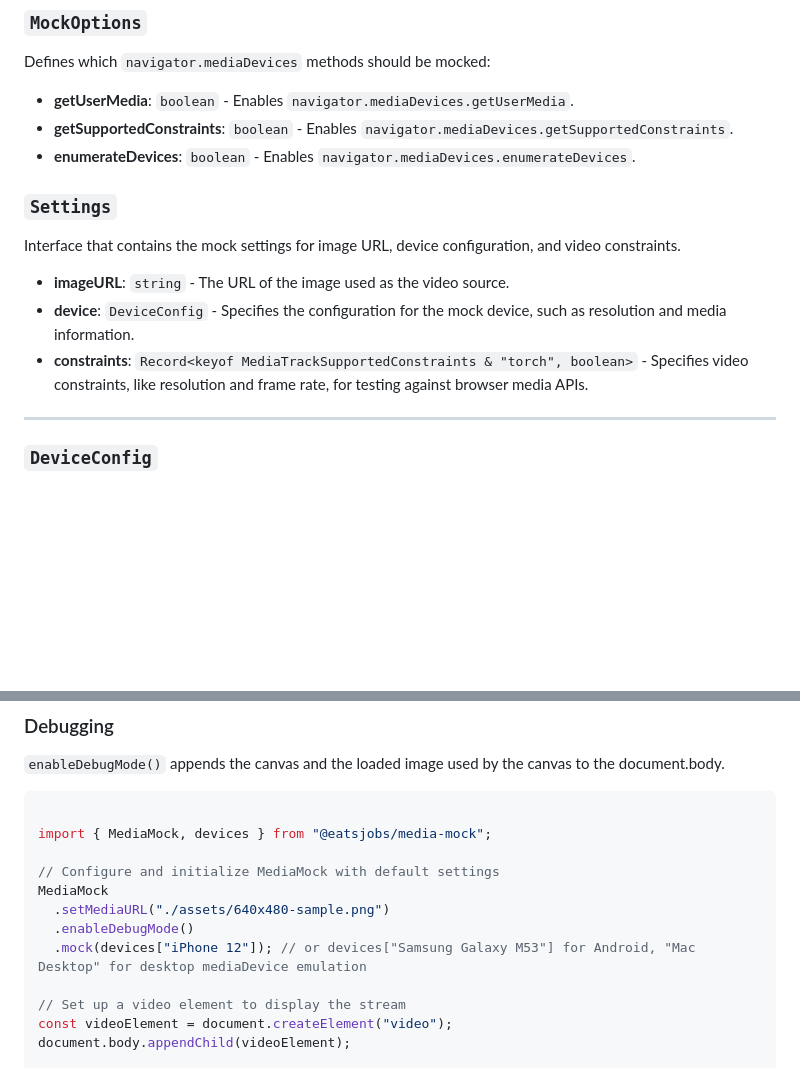
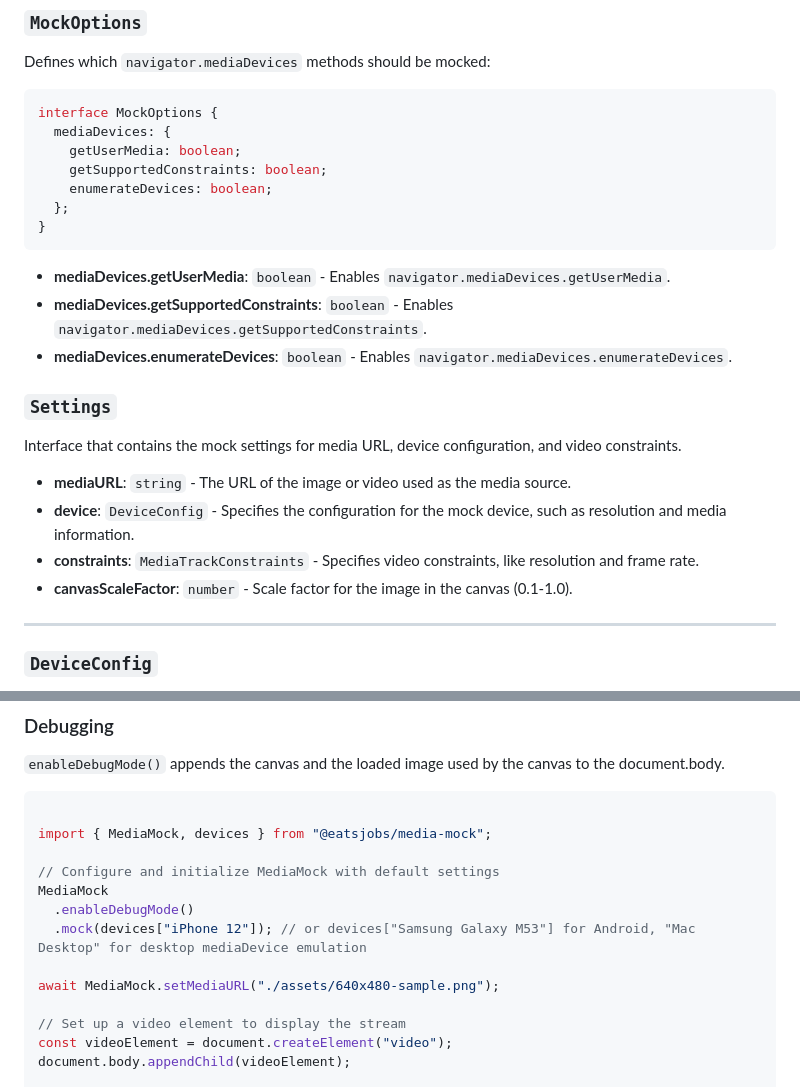
Before and after one commit to eatsjobs/media-mock, a Markdown page: README.md, 2 parts joined by grey strips. Rendered like a GitHub page; blank space fills up the shorter version.

````diff
--- a/README.md
+++ b/README.md
@@ -127,17 +147,28 @@ Restores original `navigator.mediaDevices` methods by removing the mock properti
 
 Defines which `navigator.mediaDevices` methods should be mocked:
 
-- **getUserMedia**: `boolean` - Enables `navigator.mediaDevices.getUserMedia`.
-- **getSupportedConstraints**: `boolean` - Enables `navigator.mediaDevices.getSupportedConstraints`.
-- **enumerateDevices**: `boolean` - Enables `navigator.mediaDevices.enumerateDevices`.
+```typescript
+interface MockOptions {
+  mediaDevices: {
+    getUserMedia: boolean;
+    getSupportedConstraints: boolean;
+    enumerateDevices: boolean;
+  };
+}
+```
+
+- **mediaDevices.getUserMedia**: `boolean` - Enables `navigator.mediaDevices.getUserMedia`.
+- **mediaDevices.getSupportedConstraints**: `boolean` - Enables `navigator.mediaDevices.getSupportedConstraints`.
+- **mediaDevices.enumerateDevices**: `boolean` - Enables `navigator.mediaDevices.enumerateDevices`.
 
 ### `Settings`
 
-Interface that contains the mock settings for image URL, device configuration, and video constraints.
+Interface that contains the mock settings for media URL, device configuration, and video constraints.
 
-- **imageURL**: `string` - The URL of the image used as the video source.
+- **mediaURL**: `string` - The URL of the image or video used as the media source.
 - **device**: `DeviceConfig` - Specifies the configuration for the mock device, such as resolution and media information.
-- **constraints**: `Record<keyof MediaTrackSupportedConstraints & "torch", boolean>` - Specifies video constraints, like resolution and frame rate, for testing against browser media APIs.
+- **constraints**: `MediaTrackConstraints` - Specifies video constraints, like resolution and frame rate.
+- **canvasScaleFactor**: `number` - Scale factor for the image in the canvas (0.1-1.0).
 
 ---
 
@@ -173,9 +204,10 @@ import { MediaMock, devices } from "@eatsjobs/media-mock";
 
 // Configure and initialize MediaMock with default settings
 MediaMock
-  .setMediaURL("./assets/640x480-sample.png")
   .enableDebugMode()
   .mock(devices["iPhone 12"]); // or devices["Samsung Galaxy M53"] for Android, "Mac Desktop" for desktop mediaDevice emulation
+
+await MediaMock.setMediaURL("./assets/640x480-sample.png");
 
 // Set up a video element to display the stream
 const videoElement = document.createElement("video");
````
Also changed, not shown: other parts of README.md (+33 -13 lines), .changeset/fine-mugs-fold.md (added, +5 -0 lines).
